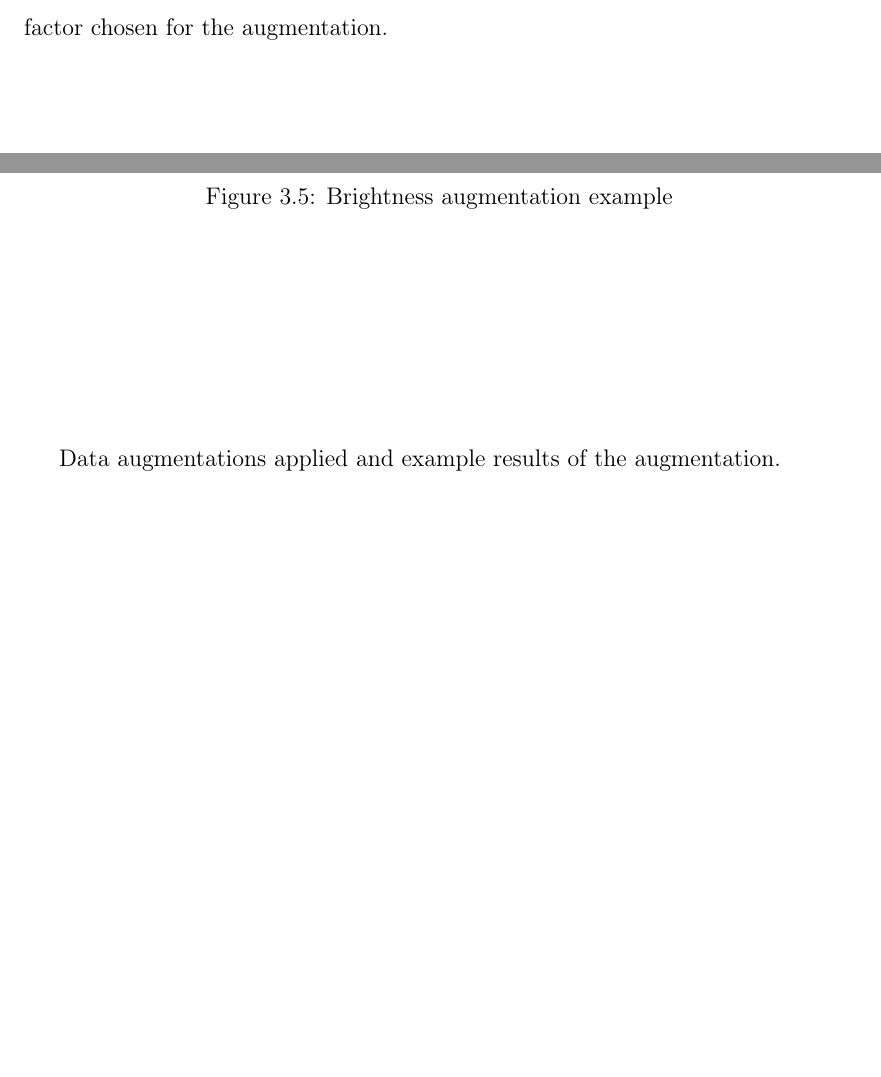
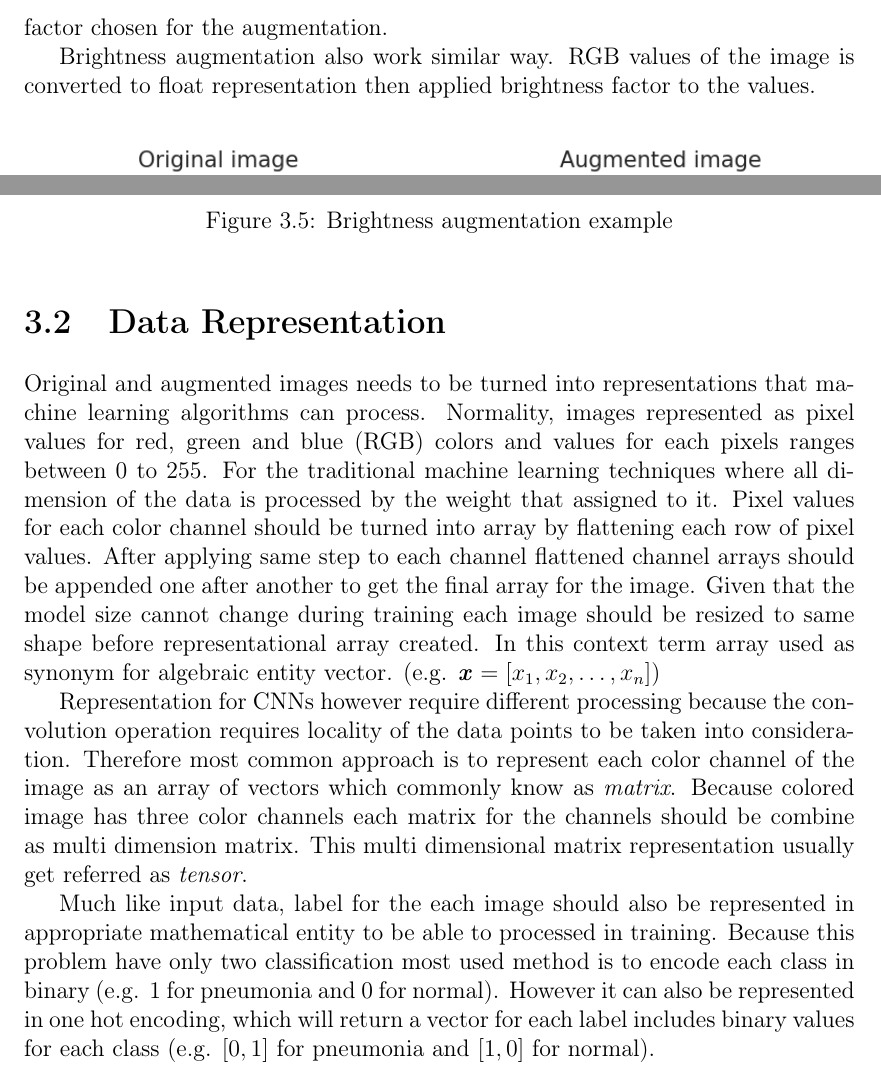
Before and after one commit to bbuluttekin/MSc-Project, a LaTeX thesis (Report/REP_BuluttekinB_DS.tex, which reads Report/chapters/data.tex): two parts of page 26 of 27 before the commit and two parts of page 26 of 29 after it, joined at a grey line, cut so that both start at the same text, the shorter picture padded with empty space. Compiled offline with pdfLaTeX.

Commit message:
Data representation

```diff
--- a/Report/chapters/data.tex
+++ b/Report/chapters/data.tex
@@ -86,20 +86,41 @@ As an example figure \ref{fig:randomzoomxray} is applied with 90\% of random zoo
     \includegraphics[width=\textwidth]{img/augmented-image-1588951794.png}
     \caption{Random zoom augmentation}
     \label{fig:randomzoomxray}
-  \end{figure}
+\end{figure}
 
 \subsection{Changing brightness or saturation}
 These argumentations either change the brightness or saturation of the image to create an augmented image.
 Saturation is done by converting RGB images to HSV (Hue Saturation Value) then multiplying saturation channel with saturation factor chosen for the augmentation.
+
+Brightness augmentation also work similar way.
+RGB values of the image is converted to float representation then applied brightness factor to the values.
 
 \begin{figure}[H]
     \centering
     \includegraphics[width=\textwidth]{img/augmented-image-1596666691.png}
     \caption{Brightness augmentation example}
     \label{fig:brightedxray}
-  \end{figure}
+\end{figure}
 
-Data augmentations applied and example results of the augmentation.
+
+\section{Data Representation}
+Original and augmented images needs to be turned into representations that machine learning algorithms can process.
+Normality, images represented as pixel values for red, green and blue (RGB) colors and values for each pixels ranges between 0 to 255.
+For the traditional machine learning techniques where all dimension of the data is processed by the weight that assigned to it.
+Pixel values for each color channel should be turned into array by flattening each row of pixel values.
+After applying same step to each channel flattened channel arrays should be appended one after another to get the final array for the image.
+Given that the model size cannot change during training each image should be resized to same shape before representational array created.
+In this context term array used as synonym for algebraic entity vector. (e.g. $\textbf{\textit{x}} = [x_1, x_2, \ldots, x_n]$)
+
+Representation for CNNs however require different processing because the convolution operation requires locality of the data points to be taken into consideration.
+Therefore most common approach is to represent each color channel of the image as an array of vectors which commonly know as \emph{matrix}.
+Because colored image has three color channels each matrix for the channels should be combine as multi dimension matrix.
+This multi dimensional matrix representation usually get referred as \emph{tensor}.
+
+Much like input data, label for the each image should also be represented in appropriate mathematical entity to be able to processed in training.
+Because this problem have only two classification most used method is to encode each class in binary (e.g. 1 for pneumonia and 0 for normal).
+However it can also be represented in one hot encoding, which will return a vector for each label includes binary values for each class (e.g. $[0, 1]$ for pneumonia and $[1, 0]$ for normal).
+
 
 \section{Limitations of the Dataset}
 Issues related to validation set size. Variance of the image resolution.
```
Also changed, not shown: Report/REP_BuluttekinB_DS.tex (+2 -0 lines), Report/REP_BuluttekinB_DS.pdf, Report/chapters/data.tex (4 more changed lines).
